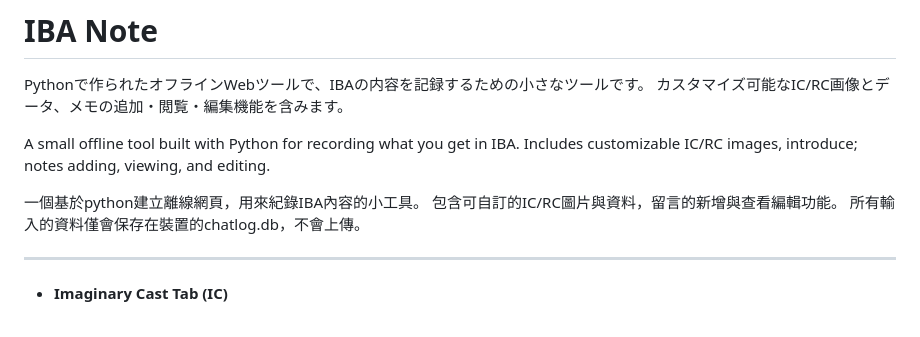
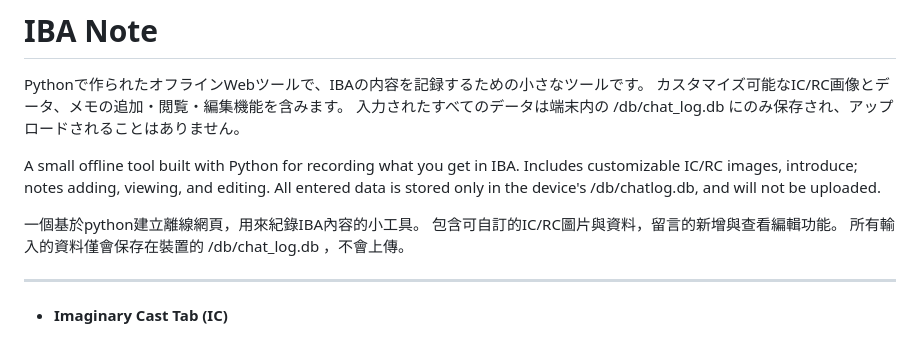
Before and after one commit to murabitoQ/IBA_note, a Markdown page: README.md, the part around the change. GitHub-like rendering.

```diff
--- a/README.md
+++ b/README.md
@@ -2,14 +2,15 @@
 
 Pythonで作られたオフラインWebツールで、IBAの内容を記録するための小さなツールです。
 カスタマイズ可能なIC/RC画像とデータ、メモの追加・閲覧・編集機能を含みます。
+入力されたすべてのデータは端末内の /db/chat_log.db にのみ保存され、アップロードされることはありません。
 
 A small offline tool built with Python for recording what you get in IBA.
 Includes customizable IC/RC images, introduce; notes adding, viewing, and editing.
-
+All entered data is stored only in the device's /db/chatlog.db, and will not be uploaded.
 
 一個基於python建立離線網頁，用來紀錄IBA內容的小工具。
 包含可自訂的IC/RC圖片與資料，留言的新增與查看編輯功能。
-所有輸入的資料僅會保存在裝置的chatlog.db，不會上傳。
+所有輸入的資料僅會保存在裝置的 /db/chat_log.db ，不會上傳。
 
 ---
 
```
